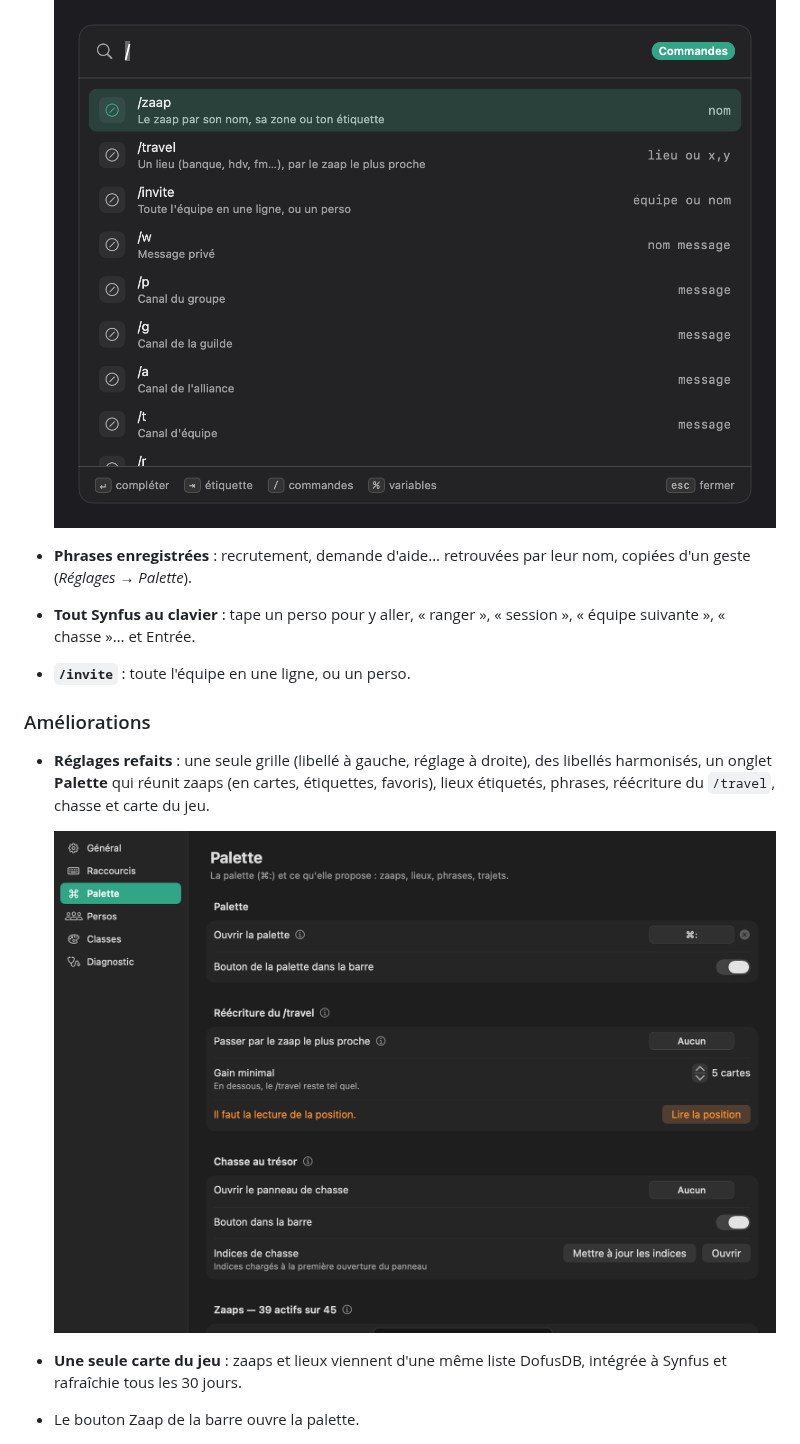
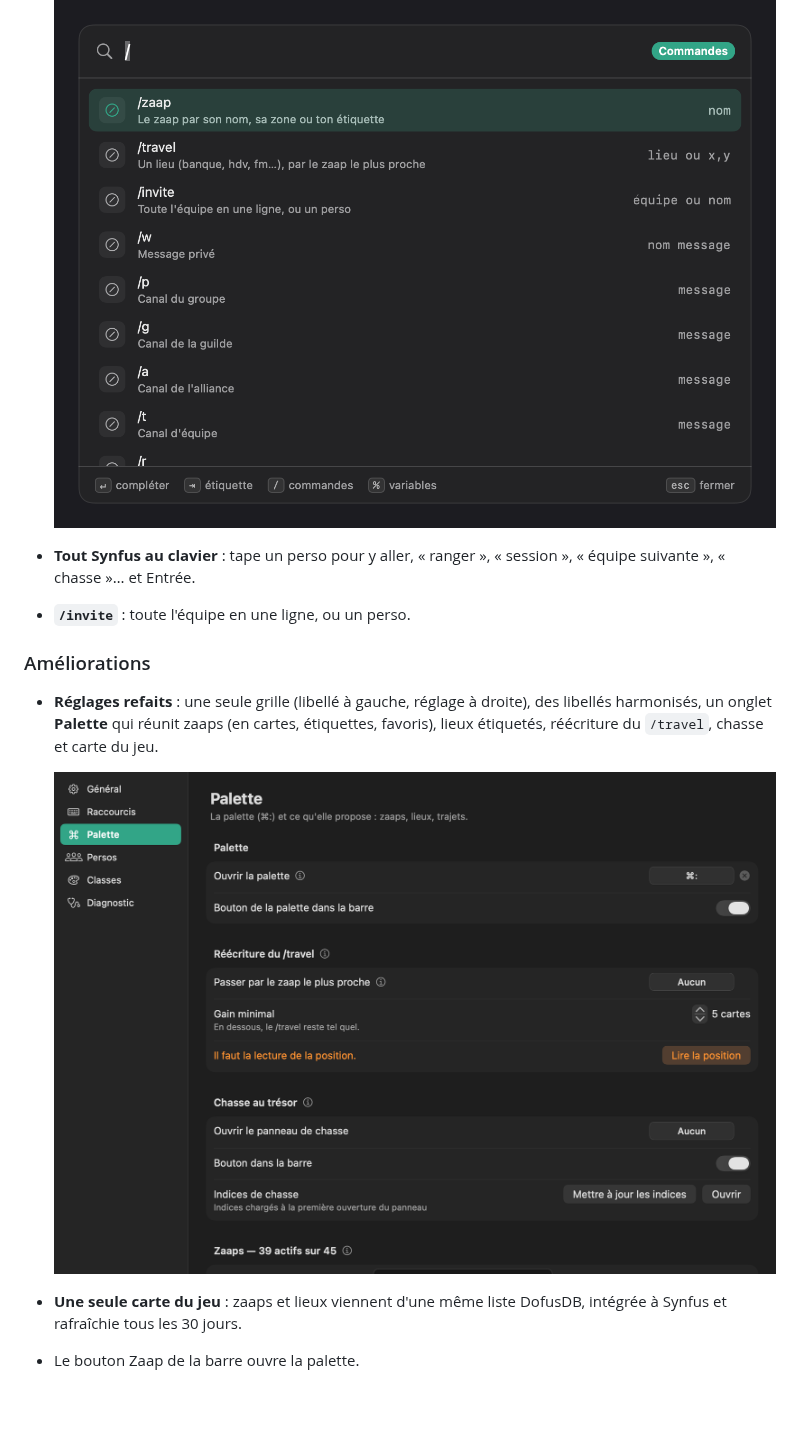
Before and after one commit to Synseria/Synfus, a Markdown page: CHANGELOG.md, the part around the change. Rendered like a GitHub page; pictures changed too: docs/screenshots/reglages-palette.png; blank space fills up the shorter version.

```diff
--- a/CHANGELOG.md
+++ b/CHANGELOG.md
@@ -26,8 +26,6 @@ contenu (`Tools/notes-de-version.sh`), et `sh build.sh --publish` refuse une ver
 
   ![Les commandes](https://raw.githubusercontent.com/Synseria/Synfus/v0.10.0/docs/screenshots/palette-commandes.png)
 
-- **Phrases enregistrées** : recrutement, demande d'aide… retrouvées par leur nom, copiées d'un
-  geste (*Réglages → Palette*).
 - **Tout Synfus au clavier** : tape un perso pour y aller, « ranger », « session », « équipe
   suivante », « chasse »… et Entrée.
 - **`/invite`** : toute l'équipe en une ligne, ou un perso.
@@ -36,7 +34,7 @@ contenu (`Tools/notes-de-version.sh`), et `sh build.sh --publish` refuse une ver
 
 - **Réglages refaits** : une seule grille (libellé à gauche, réglage à droite), des libellés
   harmonisés, un onglet **Palette** qui réunit zaaps (en cartes, étiquettes, favoris), lieux
-  étiquetés, phrases, réécriture du `/travel`, chasse et carte du jeu.
+  étiquetés, réécriture du `/travel`, chasse et carte du jeu.
 
   ![L'onglet Palette](https://raw.githubusercontent.com/Synseria/Synfus/v0.10.0/docs/screenshots/reglages-palette.png)
 
```
Also changed, not shown: CLAUDE.md (+1 -1 lines), README.md (+1 -2 lines), docs/screenshots/palette-zaaps.png, 11 other files.
